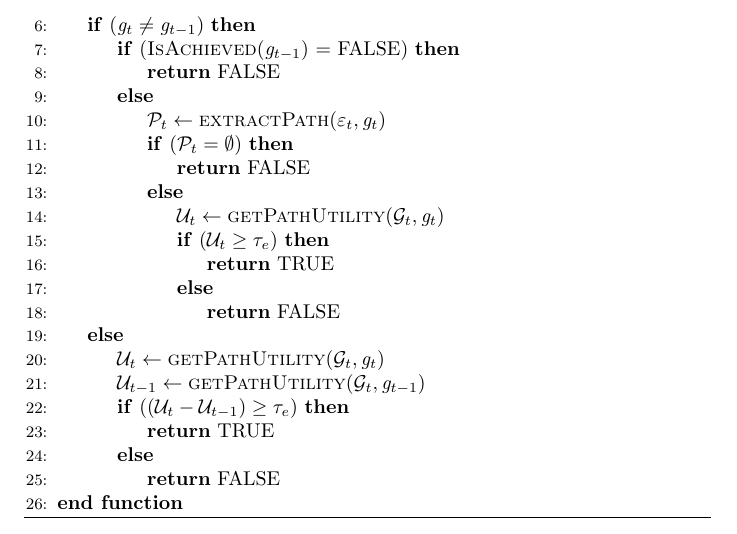
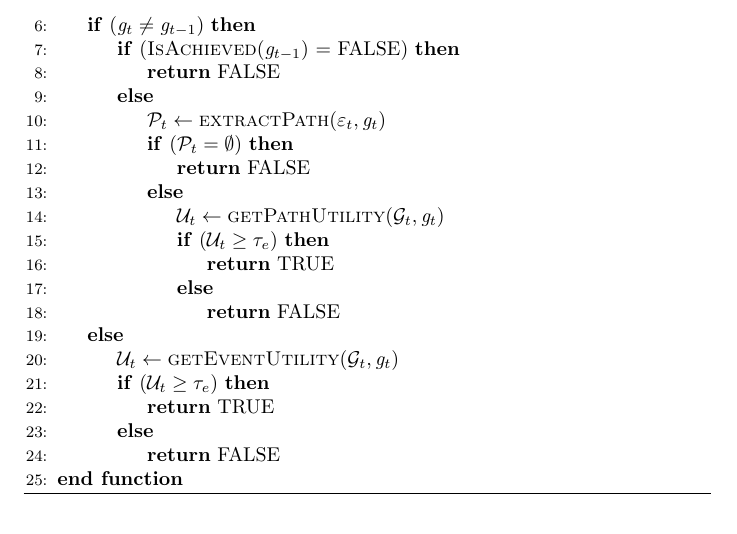
Before and after one commit to mshayganfar/AppraisalMechanism, a LaTeX document (doc/Algorithms/document.tex): part of page 3 of 6, cut so that both start at the same text. Compiled offline with pdfLaTeX.

Commit message:
Made minor changes.

```diff
--- a/doc/Algorithms/document.tex
+++ b/doc/Algorithms/document.tex
@@ -137,10 +137,8 @@
 				\EndIf
 			\Else
 				\State $\mathcal{U}_{t} \gets
-						\Call{getPathUtility}{\mathcal{G}_{t}, \mathit{g}_{t}}$
-				\State $\mathcal{U}_{t-1} \gets \Call{getPathUtility}{\mathcal{G}_{t},
-						\mathit{g}_{t-1}}$
-				\If {$((\mathcal{U}_{t} - \mathcal{U}_{t-1}) \geq \tau_{e})$}
+						\Call{getEventUtility}{\mathcal{G}_{t}, \mathit{g}_{t}}$
+				\If {$(\mathcal{U}_{t} \geq \tau_{e})$}
 					\State \Return TRUE
 				\Else
 					\State \Return FALSE
```
Also changed, not shown: doc/Algorithms/AppraisalAlgorithms.pdf.
